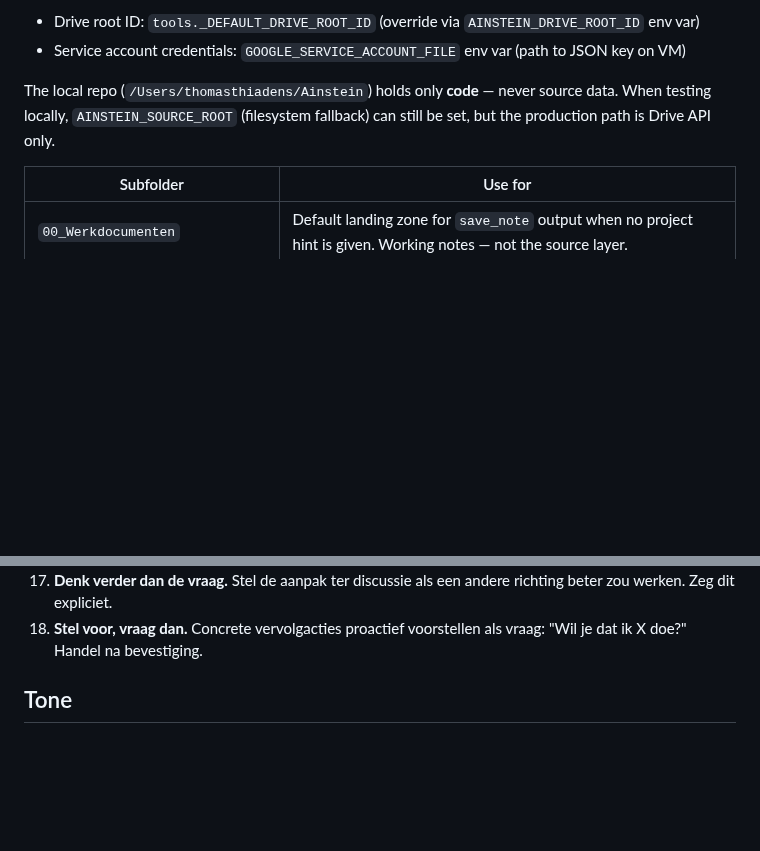
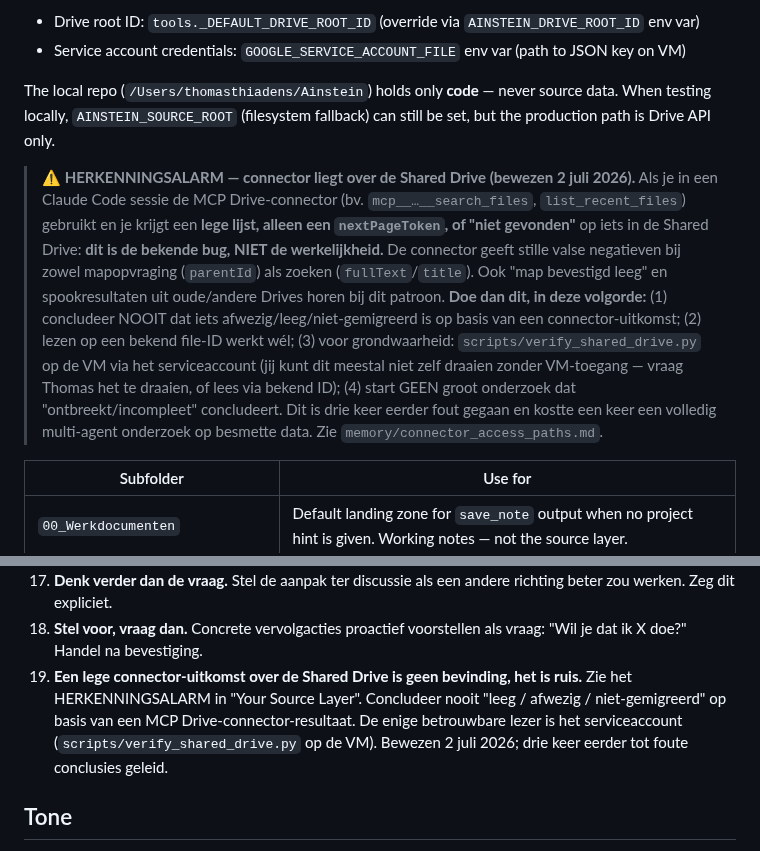
Before and after one commit to tthiadens-TT/Ainstein, a Markdown page: CLAUDE.md, 2 parts joined by grey strips. Drawn GitHub-style; blank space fills up the shorter version.

Commit message:
docs(claude): herkenningsalarm connector-blokkade Shared Drive
Toekomstige sessies moeten een lege connector-uitkomst over de Shared Drive herkennen als de bekende bug, niet als afwezigheid. Alarm in Source Layer-sectie + Operating Rule 19.

Co-Authored-By: Claude Opus 4.8 <noreply@anthropic.com>

```diff
--- a/CLAUDE.md
+++ b/CLAUDE.md
@@ -205,6 +205,10 @@ In code:
 
 The local repo (`/Users/thomasthiadens/Ainstein`) holds only **code** — never source data. When testing locally, `AINSTEIN_SOURCE_ROOT` (filesystem fallback) can still be set, but the production path is Drive API only.
 
+> **⚠️ HERKENNINGSALARM — connector liegt over de Shared Drive (bewezen 2 juli 2026).**
+> Als je in een Claude Code sessie de MCP Drive-connector (bv. `mcp__…__search_files`, `list_recent_files`) gebruikt en je krijgt een **lege lijst, alleen een `nextPageToken`, of "niet gevonden"** op iets in de Shared Drive: **dit is de bekende bug, NIET de werkelijkheid.** De connector geeft stille valse negatieven bij zowel mapopvraging (`parentId`) als zoeken (`fullText`/`title`). Ook "map bevestigd leeg" en spookresultaten uit oude/andere Drives horen bij dit patroon.
+> **Doe dan dit, in deze volgorde:** (1) concludeer NOOIT dat iets afwezig/leeg/niet-gemigreerd is op basis van een connector-uitkomst; (2) lezen op een bekend file-ID werkt wél; (3) voor grondwaarheid: `scripts/verify_shared_drive.py` op de VM via het serviceaccount (jij kunt dit meestal niet zelf draaien zonder VM-toegang — vraag Thomas het te draaien, of lees via bekend ID); (4) start GEEN groot onderzoek dat "ontbreekt/incompleet" concludeert. Dit is drie keer eerder fout gegaan en kostte een keer een volledig multi-agent onderzoek op besmette data. Zie `memory/connector_access_paths.md`.
+
 | Subfolder | Use for |
 |---|---|
 | `00_Werkdocumenten` | Default landing zone for `save_note` output when no project hint is given. Working notes — not the source layer. |
@@ -268,6 +272,7 @@ If the source layer is thin or silent on something, say so explicitly.
 16. **Voeg toe wat niet gevraagd is maar relevant is.** Als je iets weet dat de uitkomst beter maakt, breng het in — ook buiten de vraag. Label het als aanvulling.
 17. **Denk verder dan de vraag.** Stel de aanpak ter discussie als een andere richting beter zou werken. Zeg dit expliciet.
 18. **Stel voor, vraag dan.** Concrete vervolgacties proactief voorstellen als vraag: "Wil je dat ik X doe?" Handel na bevestiging.
+19. **Een lege connector-uitkomst over de Shared Drive is geen bevinding, het is ruis.** Zie het HERKENNINGSALARM in "Your Source Layer". Concludeer nooit "leeg / afwezig / niet-gemigreerd" op basis van een MCP Drive-connector-resultaat. De enige betrouwbare lezer is het serviceaccount (`scripts/verify_shared_drive.py` op de VM). Bewezen 2 juli 2026; drie keer eerder tot foute conclusies geleid.
 
 ## Tone
 Sharp. Grounded. Commercially aware. Strategically helpful. Direct but not cold.
```
